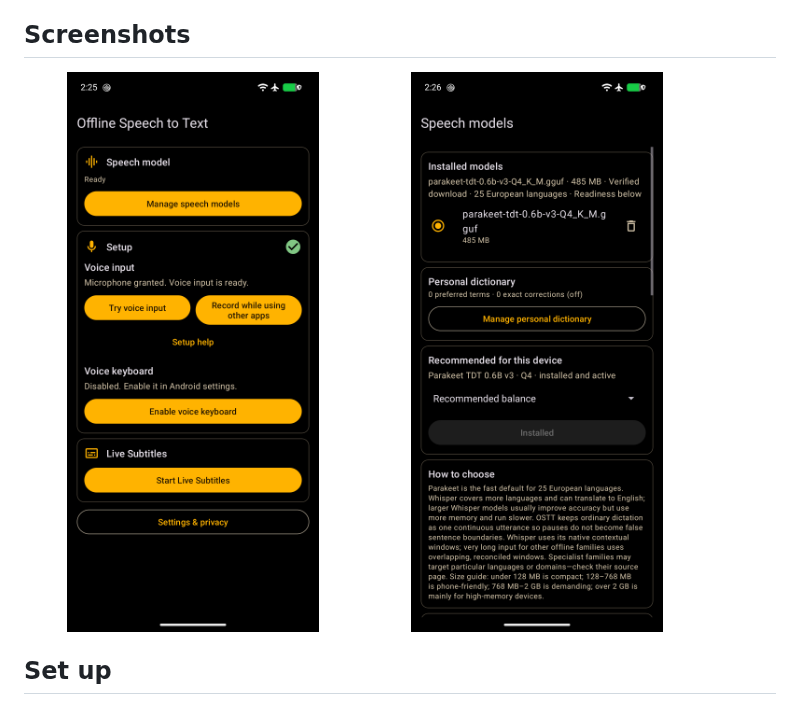
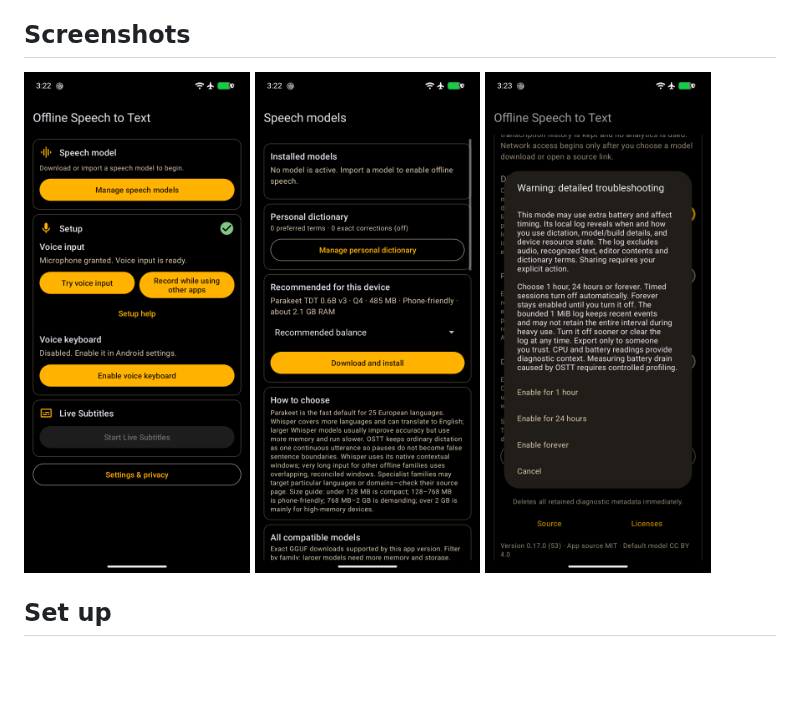
Before and after one commit to roadstrapp/offline-speech-to-text, a Markdown page: README.md, the part around the change. Rendered like a GitHub page; pictures changed too: .screenshots/screenshot_consent.png (added), .screenshots/screenshot_home.png, .screenshots/screenshot_models.png; blank space fills up the shorter version.

Commit message:
Refine troubleshooting consent controls for 0.17.0

```diff
--- a/README.md
+++ b/README.md
@@ -16,7 +16,8 @@ Offline Speech to Text (OSTT) turns speech into text on your Android phone. Reco
 
 ## Screenshots
 
-<p float="left"><img src=".screenshots/screenshot_home.png" alt="Home and setup screen" width="45%" /> <img src=".screenshots/screenshot_models.png" alt="Speech model selection" width="45%" /></p>
+<p float="left"><img src=".screenshots/screenshot_home.png" alt="Home and setup screen" width="30%" /> <img src=".screenshots/screenshot_models.png" alt="Speech model selection" width="30%" />
+<img src=".screenshots/screenshot_consent.png" width="30%" alt="Detailed troubleshooting duration choices"></p>
 
 ## Set up
 
```
Also changed, not shown: docs/android-integration.md (+2 -2 lines), docs/power-diagnostics.md (+1 -1 lines), 10 other files.
